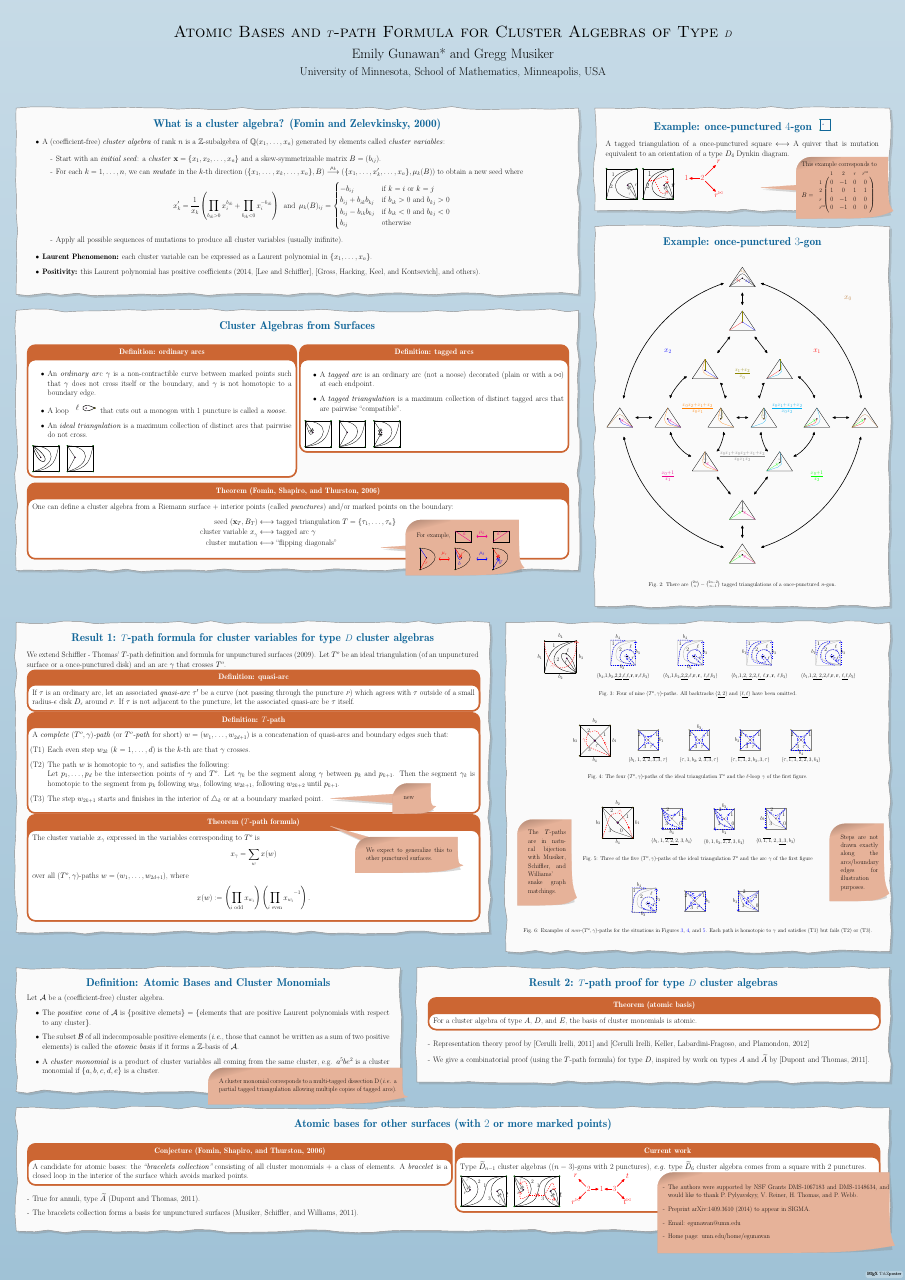
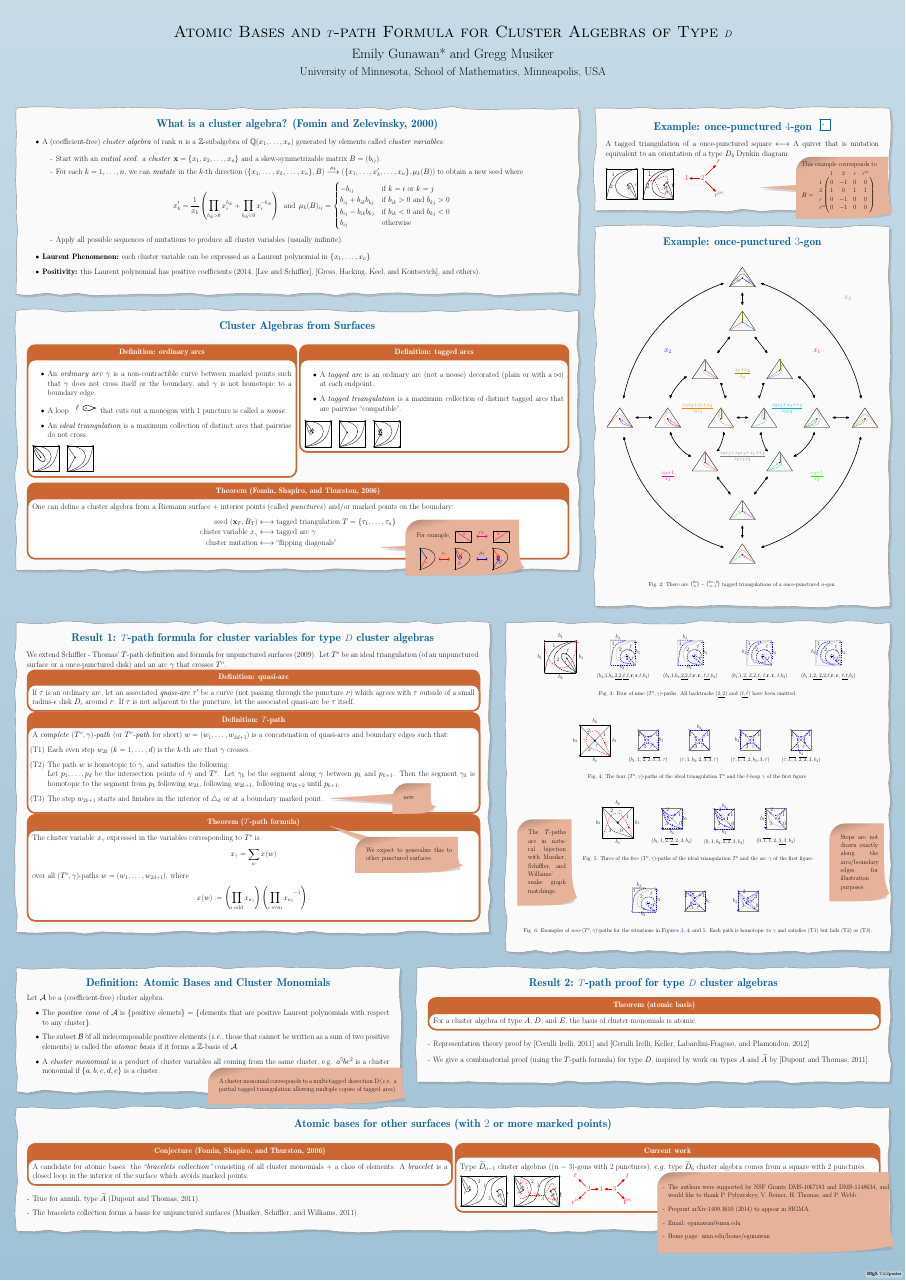
Before and after one commit to egunawan/fpsac15, a LaTeX poster (poster.tex): the whole page. Compiled offline with pdfLaTeX; a LaTeX package or settings file that is missing is left out.

Commit message:
Fix typo in Zelevinsky

```diff
--- a/poster.tex
+++ b/poster.tex
@@ -70,7 +70,7 @@
 %that cluster monomials form the atomic basis of a cluster algebra of type $D$.
 %}
 
-\block{What is a cluster algebra? (Fomin and Zelevkinsky, 2000)} {
+\block{What is a cluster algebra? (Fomin and Zelevinsky, 2000)} {
 \begin{itemize}
 
 \item
```
Also changed, not shown: poster.pdf.
